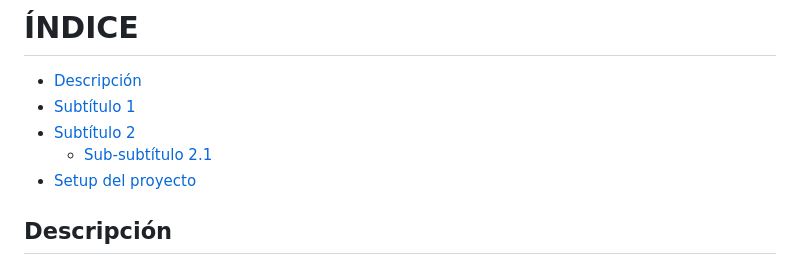
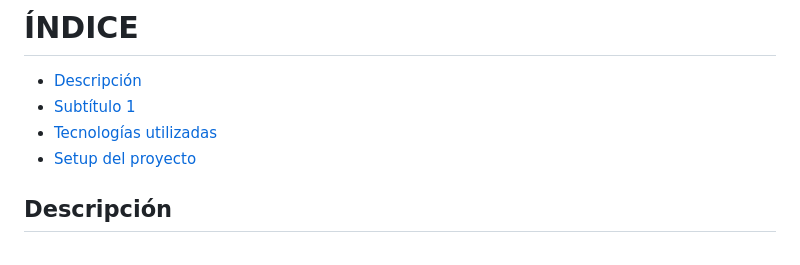
Before and after one commit to aritzjl/PadelChiquito, a Markdown page: README.md, the part around the change. Rendered like a GitHub page.

```diff
--- a/README.md
+++ b/README.md
@@ -3,8 +3,7 @@
 # **ÍNDICE**
 - [Descripción](##**Descripción**)
 - [Subtítulo 1](#subtítulo-1)
-- [Subtítulo 2](#subtítulo-2)
-  - [Sub-subtítulo 2.1](#sub-subtítulo-21)
+- [Tecnologías utilizadas](#tecnologías-utilizadas)
 - [Setup del proyecto](#cómo-empezar)
 
 ## **Descripción**
```
